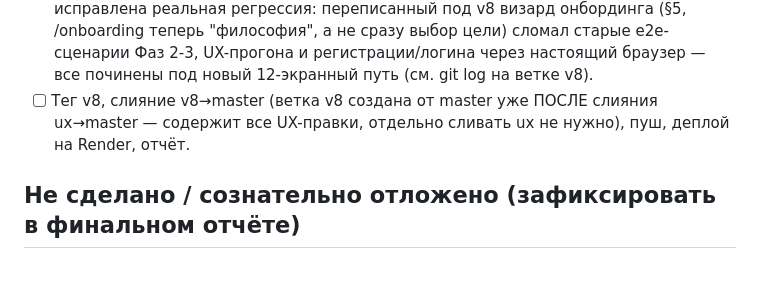
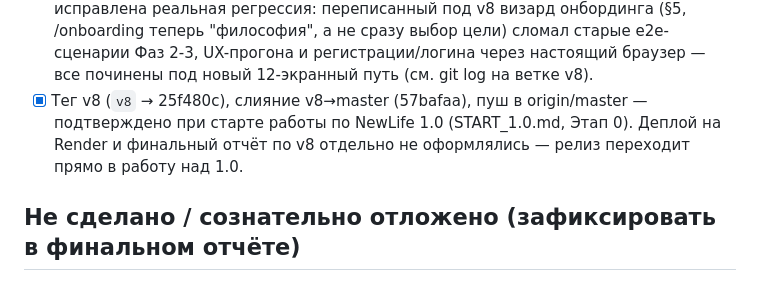
Before and after one commit to Saidakbar007/own-prodduct, a Markdown page: V8_PROGRESS.md, the part around the change. Drawn GitHub-style.

Commit message:
v8: закрыть чек-лист — тег/merge/push подтверждены

```diff
--- a/V8_PROGRESS.md
+++ b/V8_PROGRESS.md
@@ -59,9 +59,10 @@
       цели) сломал старые e2e-сценарии Фаз 2-3, UX-прогона и
       регистрации/логина через настоящий браузер — все починены под новый
       12-экранный путь (см. git log на ветке v8).
-- [ ] Тег v8, слияние v8→master (ветка v8 создана от master уже ПОСЛЕ
-      слияния ux→master — содержит все UX-правки, отдельно сливать ux не
-      нужно), пуш, деплой на Render, отчёт.
+- [x] Тег v8 (`v8` → 25f480c), слияние v8→master (57bafaa), пуш в
+      origin/master — подтверждено при старте работы по NewLife 1.0
+      (START_1.0.md, Этап 0). Деплой на Render и финальный отчёт по v8
+      отдельно не оформлялись — релиз переходит прямо в работу над 1.0.
 
 ## Не сделано / сознательно отложено (зафиксировать в финальном отчёте)
 
```
